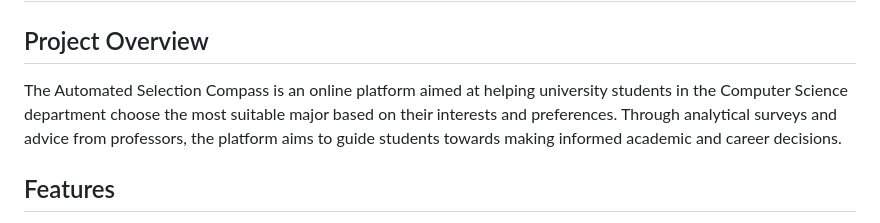
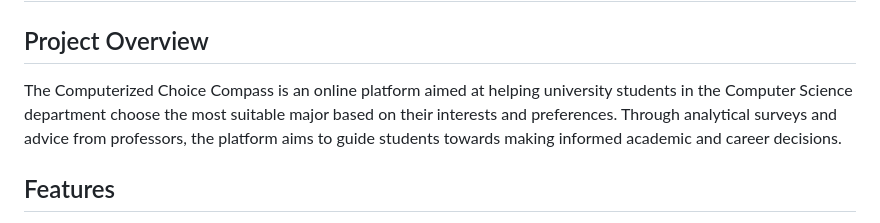
Before and after one commit to shumukh-ar/Computerized-Choice-Compass, a Markdown page: README.md, the part around the change. Rendered like a GitHub page.

```diff
--- a/README.md
+++ b/README.md
@@ -1,7 +1,7 @@
 # Computerized Choice Compass
 
 ## Project Overview
-The Automated Selection Compass is an online platform aimed at helping university students in the Computer Science department choose the most suitable major based on their interests and preferences. Through analytical surveys and advice from professors, the platform aims to guide students towards making informed academic and career decisions.
+The Computerized Choice Compass is an online platform aimed at helping university students in the Computer Science department choose the most suitable major based on their interests and preferences. Through analytical surveys and advice from professors, the platform aims to guide students towards making informed academic and career decisions.
 
 ## Features
 - **Analytical Survey**: Assessing students' interests and skills to recommend suitable majors.
```
